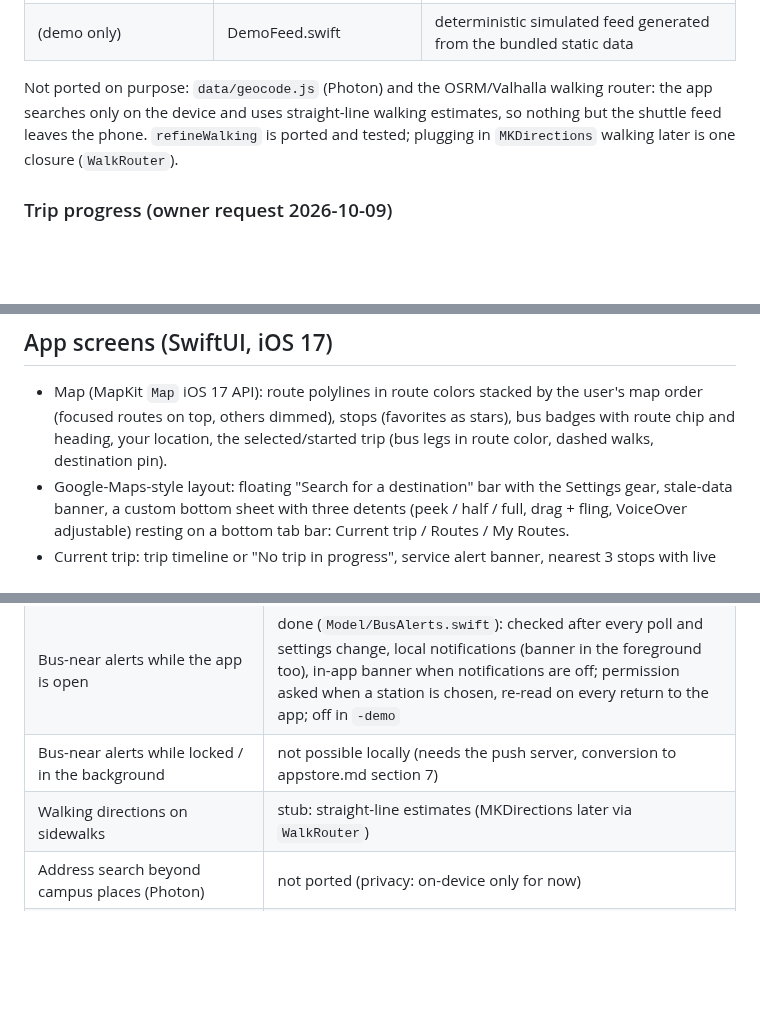
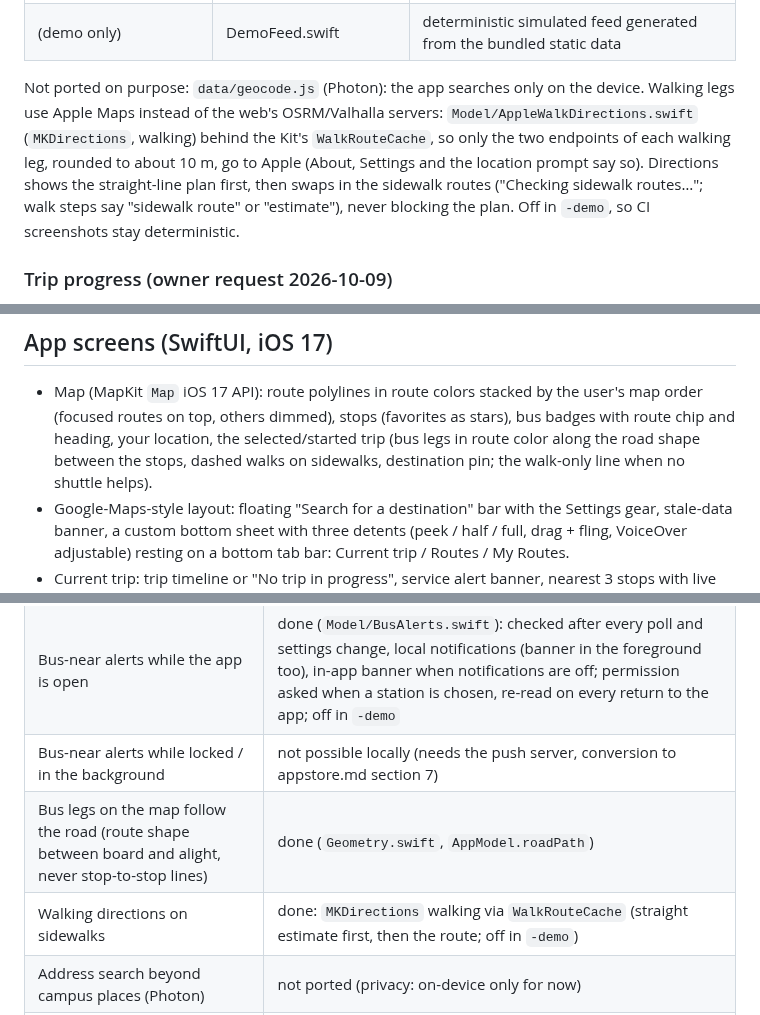
Before and after one commit to blobberus/straight-bussing, a Markdown page: ios/README.md, 3 parts joined by grey strips. Rendered like a GitHub page; blank space fills up the shorter version.

Commit message:
Docs: road-following bus legs and sidewalk walks done (CLAUDE.md status rows, iOS README done-vs-stub)
Co-Authored-By: Claude Opus 5.5 <noreply@anthropic.com>

```diff
--- a/ios/README.md
+++ b/ios/README.md
@@ -54,9 +56,12 @@ data-geocode.js) so the Swift port provably behaves the same.
 | data/places.js | Places.swift | normalization, prefixes, one typo, categories (`PlaceIndex.search`) |
 | (demo only) | DemoFeed.swift | deterministic simulated feed generated from the bundled static data |
 
-Not ported on purpose: `data/geocode.js` (Photon) and the OSRM/Valhalla walking router: the app searches only on the
-device and uses straight-line walking estimates, so nothing but the shuttle feed leaves the phone. `refineWalking`
-is ported and tested; plugging in `MKDirections` walking later is one closure (`WalkRouter`).
+Not ported on purpose: `data/geocode.js` (Photon): the app searches only on the device. Walking legs use Apple
+Maps instead of the web's OSRM/Valhalla servers: `Model/AppleWalkDirections.swift` (`MKDirections`, walking) behind
+the Kit's `WalkRouteCache`, so only the two endpoints of each walking leg, rounded to about 10 m, go to Apple (About,
+Settings and the location prompt say so). Directions shows the straight-line plan first, then swaps in the sidewalk
+routes ("Checking sidewalk routes…"; walk steps say "sidewalk route" or "estimate"), never blocking the plan. Off in
+`-demo`, so CI screenshots stay deterministic.
 
 ### Trip progress (owner request 2026-10-09)
 
@@ -75,7 +80,8 @@ Island compact "53RD | 3 stops · 4 min", expanded progress bar + boarding/aligh
 
 - Map (MapKit `Map` iOS 17 API): route polylines in route colors stacked by the user's map order (focused routes
   on top, others dimmed), stops (favorites as stars), bus badges with route chip and heading, your location,
-  the selected/started trip (bus legs in route color, dashed walks, destination pin).
+  the selected/started trip (bus legs in route color along the road shape between the stops, dashed walks on
+  sidewalks, destination pin; the walk-only line when no shuttle helps).
 - Google-Maps-style layout: floating "Search for a destination" bar with the Settings gear, stale-data banner, a
   custom bottom sheet with three detents (peek / half / full, drag + fling, VoiceOver adjustable) resting on a
   bottom tab bar: Current trip / Routes / My Routes.
@@ -147,7 +153,8 @@ Apple's Simulator only runs on macOS, so there is no local option on Windows. Tw
 | Live Activity push updates while locked | stub: `LiveActivityController.pushTokenStub` (needs the proxy/push server, conversion to appstore.md sections 6-8) |
 | Bus-near alerts while the app is open | done (`Model/BusAlerts.swift`): checked after every poll and settings change, local notifications (banner in the foreground too), in-app banner when notifications are off; permission asked when a station is chosen, re-read on every return to the app; off in `-demo` |
 | Bus-near alerts while locked / in the background | not possible locally (needs the push server, conversion to appstore.md section 7) |
-| Walking directions on sidewalks | stub: straight-line estimates (MKDirections later via `WalkRouter`) |
+| Bus legs on the map follow the road (route shape between board and alight, never stop-to-stop lines) | done (`Geometry.swift`, `AppModel.roadPath`) |
+| Walking directions on sidewalks | done: `MKDirections` walking via `WalkRouteCache` (straight estimate first, then the route; off in `-demo`) |
 | Address search beyond campus places (Photon) | not ported (privacy: on-device only for now) |
 | Favorite-stop home screen widget | not started (P8) |
 | Learned ride times (learned.json) | supported by `SchedulePredictor`, not bundled yet (web doesn't deploy it either) |
```
Also changed, not shown: other parts of ios/README.md (+4 -1 lines), CLAUDE.md (+3 -3 lines).
